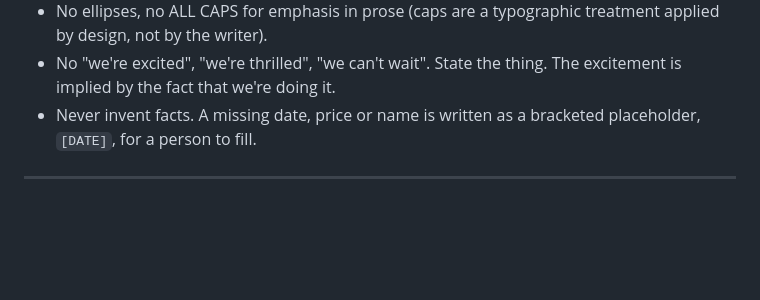
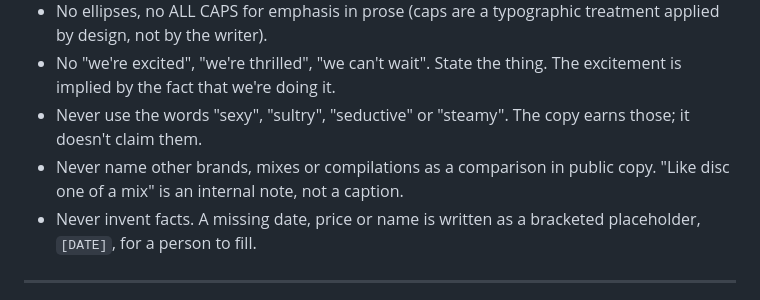
Before and after one commit to MarcoDHoward/hello-world, a Markdown page: COPY.md, the part around one of its changes. Drawn GitHub-style; blank space fills up the shorter version.

```diff
--- a/COPY.md
+++ b/COPY.md
@@ -42,6 +56,11 @@ produce text that breaks them.
   typographic treatment applied by design, not by the writer).
 - No "we're excited", "we're thrilled", "we can't wait". State the
   thing. The excitement is implied by the fact that we're doing it.
+- Never use the words "sexy", "sultry", "seductive" or "steamy". The
+  copy earns those; it doesn't claim them.
+- Never name other brands, mixes or compilations as a comparison in
+  public copy. "Like disc one of a mix" is an internal note, not a
+  caption.
 - Never invent facts. A missing date, price or name is written as a
   bracketed placeholder, `[DATE]`, for a person to fill.
 
```
Also changed, not shown: other parts of COPY.md (+31 -5 lines), brand.md (+20 -0 lines).
